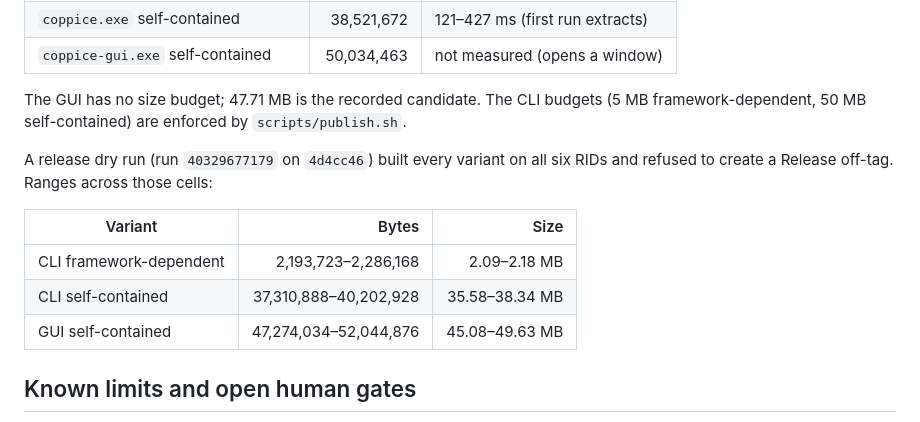
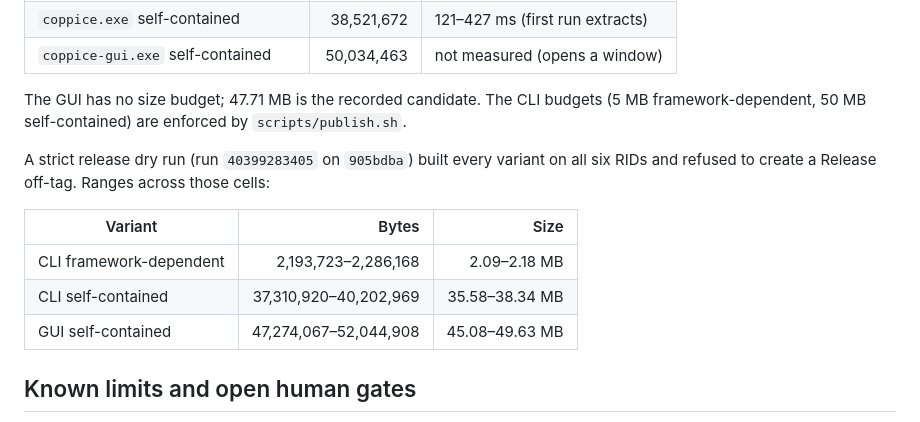
Before and after one commit to SudoScraTchY/coppice, a Markdown page: docs/release-notes-v0.4.md, the part around the change. GitHub-like rendering.

Commit message:
T-043: line up the recorded size range with the strict run
The release-notes range table and the T-043 card mixed the first dry run's
minimum with the strict run's maximum. Both now use the strict run
40399283405: SC 37,310,920–40,202,969; GUI 47,274,067–52,044,908.

```diff
--- a/docs/release-notes-v0.4.md
+++ b/docs/release-notes-v0.4.md
@@ -94,14 +94,14 @@ the source path.
 The GUI has no size budget; 47.71 MB is the recorded candidate. The CLI budgets (5 MB framework-dependent,
 50 MB self-contained) are enforced by `scripts/publish.sh`.
 
-A release dry run (run `40329677179` on `4d4cc46`) built every variant on all six RIDs and refused to
-create a Release off-tag. Ranges across those cells:
+A strict release dry run (run `40399283405` on `905bdba`) built every variant on all six RIDs and
+refused to create a Release off-tag. Ranges across those cells:
 
 | Variant | Bytes | Size |
 |---|---:|---:|
 | CLI framework-dependent | 2,193,723–2,286,168 | 2.09–2.18 MB |
-| CLI self-contained | 37,310,888–40,202,928 | 35.58–38.34 MB |
-| GUI self-contained | 47,274,034–52,044,876 | 45.08–49.63 MB |
+| CLI self-contained | 37,310,920–40,202,969 | 35.58–38.34 MB |
+| GUI self-contained | 47,274,067–52,044,908 | 45.08–49.63 MB |
 
 ## Known limits and open human gates
 
```
Also changed, not shown: SDD/tasks/phase-4-v0.4-gui.md (+1 -1 lines).
